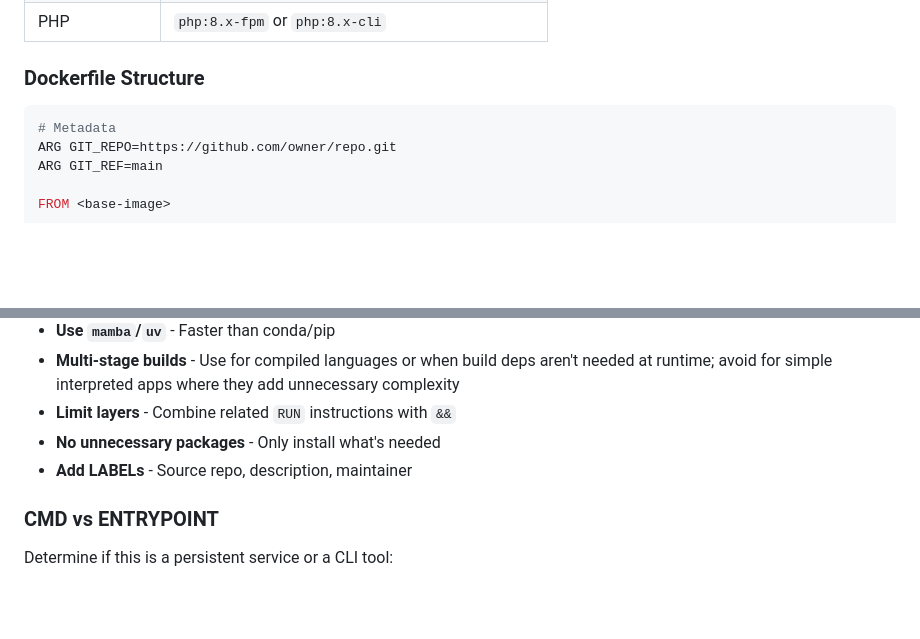
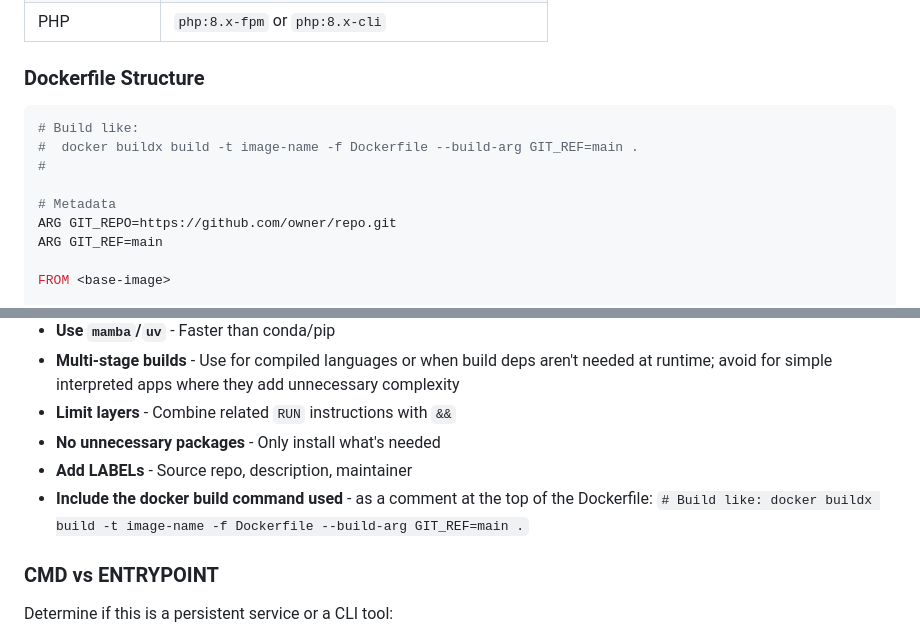
Before and after one commit to pansapiens/agent-skills, a Markdown page: skills/containerbot/SKILL.md, 2 parts joined by grey strips. GitHub-like rendering; blank space fills up the shorter version.

Commit message:
containerbot: Add example build command as comment in Dockerfile

````diff
--- a/skills/containerbot/SKILL.md
+++ b/skills/containerbot/SKILL.md
@@ -73,6 +73,10 @@ Map the dominant technology to an optimal base image:
 ### Dockerfile Structure
 
 ```dockerfile
+# Build like:
+#  docker buildx build -t image-name -f Dockerfile --build-arg GIT_REF=main .
+#
+
 # Metadata
 ARG GIT_REPO=https://github.com/owner/repo.git
 ARG GIT_REF=main
@@ -130,6 +134,7 @@ CMD ["python", "main.py", "--help"]
 - **Limit layers** - Combine related `RUN` instructions with `&&`
 - **No unnecessary packages** - Only install what's needed
 - **Add LABELs** - Source repo, description, maintainer
+- **Include the docker build command used** - as a comment at the top of the Dockerfile: `# Build like: docker buildx build -t image-name -f Dockerfile --build-arg GIT_REF=main .`
 
 ### CMD vs ENTRYPOINT
 
````
